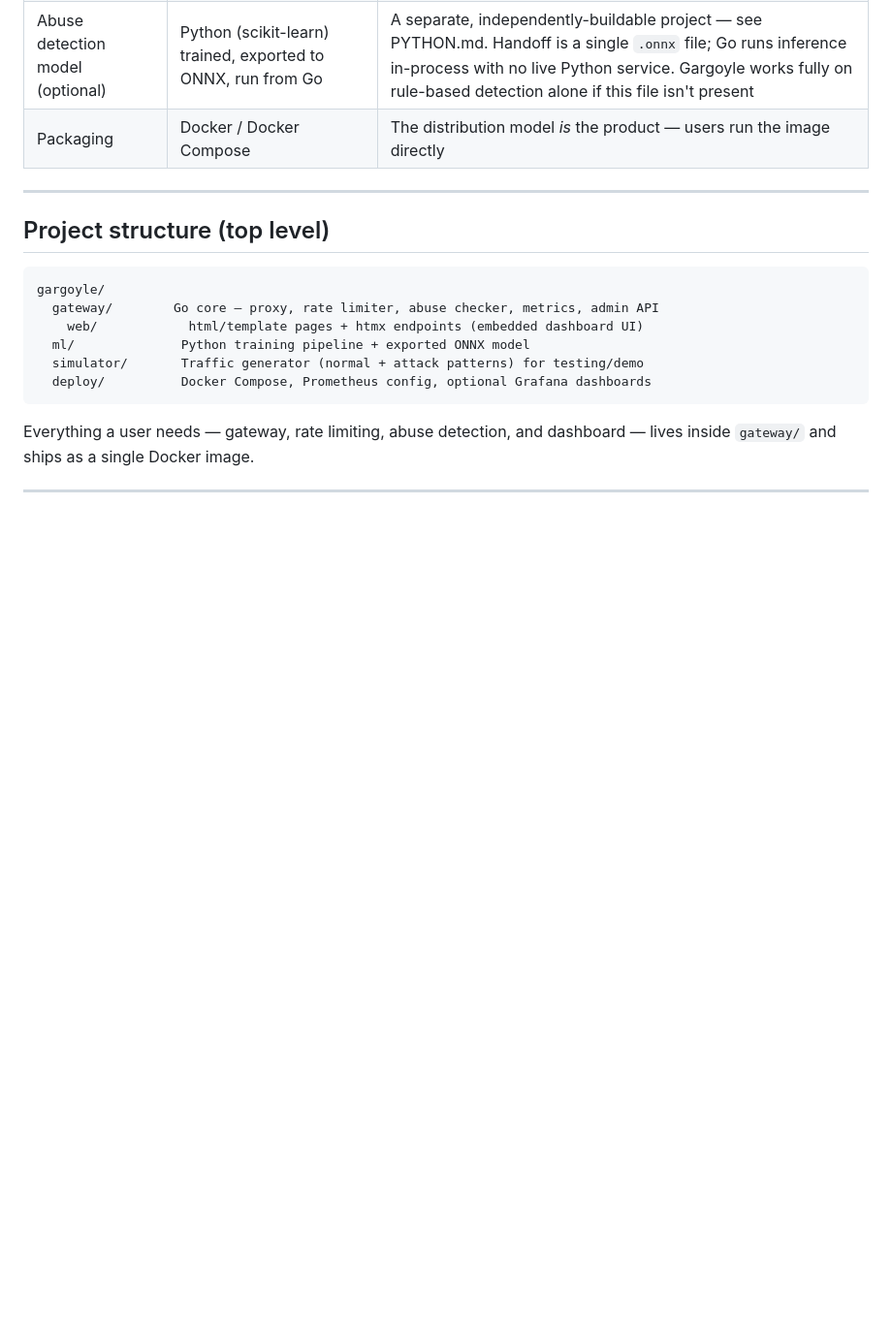
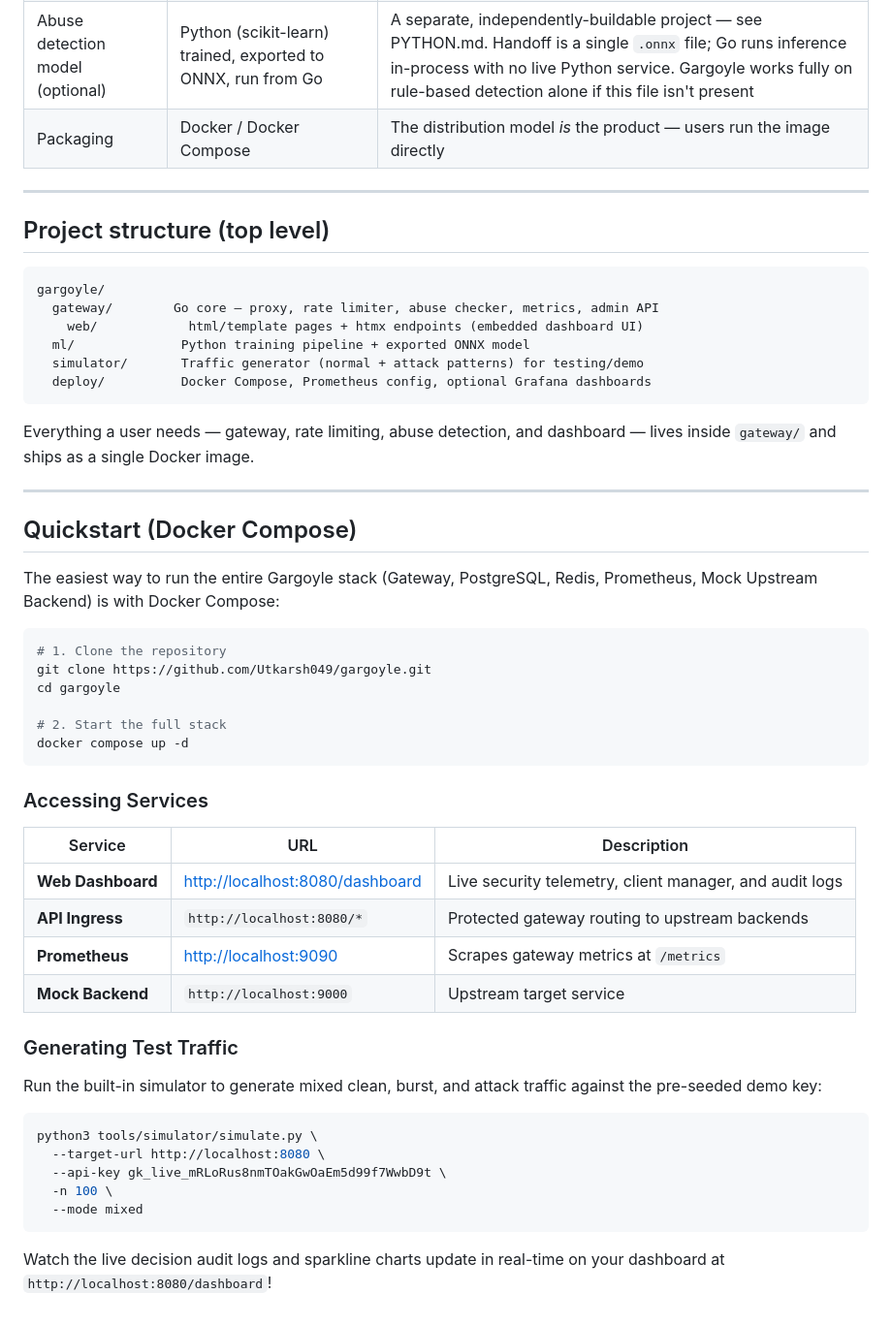
Before and after one commit to Utkarsh049/gargoyle, a Markdown page: README.md, the part around the change. Shown at 97% size. Drawn GitHub-style; blank space fills up the shorter version.

Commit message:
docs: add Docker Compose quickstart guide to README and remove project planning files

````diff
--- a/README.md
+++ b/README.md
@@ -98,3 +98,39 @@ gargoyle/
 Everything a user needs — gateway, rate limiting, abuse detection, and dashboard — lives inside `gateway/` and ships as a single Docker image.
 
 ---
+
+## Quickstart (Docker Compose)
+
+The easiest way to run the entire Gargoyle stack (Gateway, PostgreSQL, Redis, Prometheus, Mock Upstream Backend) is with Docker Compose:
+
+```bash
+# 1. Clone the repository
+git clone https://github.com/Utkarsh049/gargoyle.git
+cd gargoyle
+
+# 2. Start the full stack
+docker compose up -d
+```
+
+### Accessing Services
+
+| Service | URL | Description |
+|---|---|---|
+| **Web Dashboard** | [http://localhost:8080/dashboard](http://localhost:8080/dashboard) | Live security telemetry, client manager, and audit logs |
+| **API Ingress** | `http://localhost:8080/*` | Protected gateway routing to upstream backends |
+| **Prometheus** | [http://localhost:9090](http://localhost:9090) | Scrapes gateway metrics at `/metrics` |
+| **Mock Backend** | `http://localhost:9000` | Upstream target service |
+
+### Generating Test Traffic
+
+Run the built-in simulator to generate mixed clean, burst, and attack traffic against the pre-seeded demo key:
+
+```bash
+python3 tools/simulator/simulate.py \
+  --target-url http://localhost:8080 \
+  --api-key gk_live_mRLoRus8nmTOakGwOaEm5d99f7WwbD9t \
+  -n 100 \
+  --mode mixed
+```
+
+Watch the live decision audit logs and sparkline charts update in real-time on your dashboard at `http://localhost:8080/dashboard`!
````
Also changed, not shown: PROJECT.md (deleted, +0 -190 lines), TIMELINE.md (deleted, +0 -129 lines).
